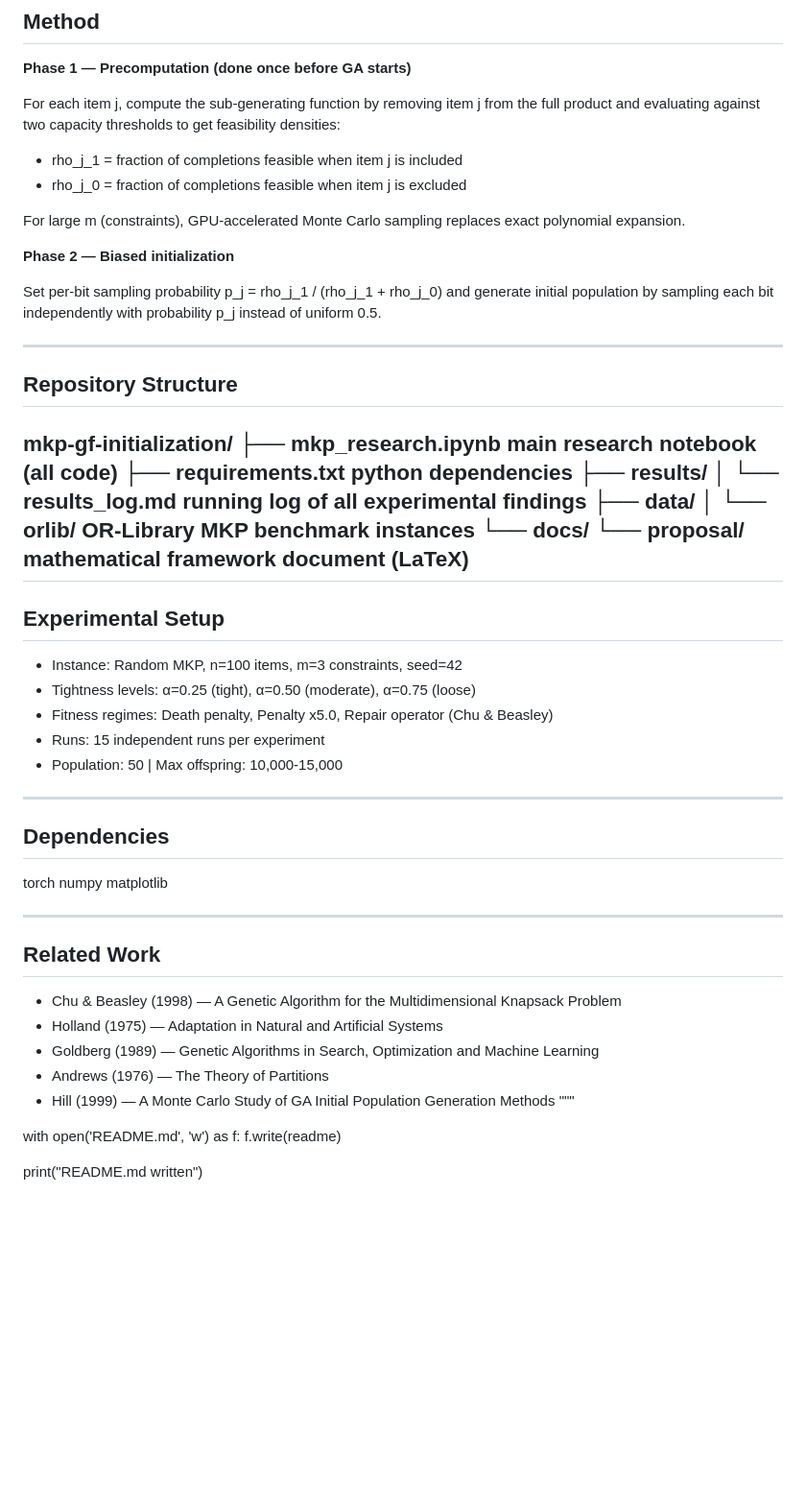
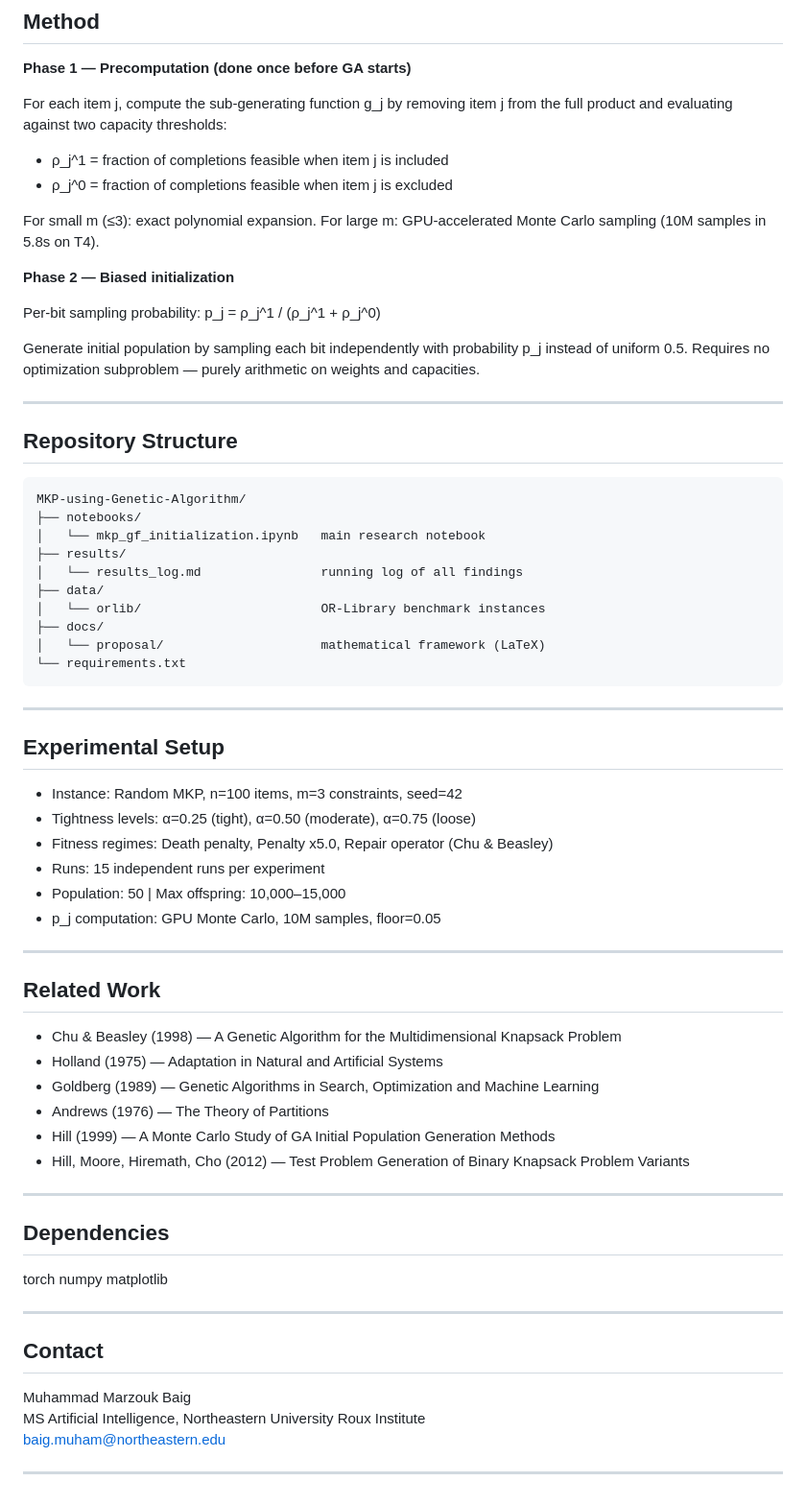
Before and after one commit to marzoukbaig14/MKP-using-Genetic-Algorithm, a Markdown page: README.md, the part around one of its changes. Shown at 96% size. Rendered like a GitHub page; blank space fills up the shorter version.

````diff
--- a/README.md
+++ b/README.md
@@ -38,28 +68,37 @@ Can combinatorial generating functions be used to analytically characterize the
 
 **Phase 1 — Precomputation (done once before GA starts)**
 
-For each item j, compute the sub-generating function by removing item j from the full product and evaluating against two capacity thresholds to get feasibility densities:
-- rho_j_1 = fraction of completions feasible when item j is included
-- rho_j_0 = fraction of completions feasible when item j is excluded
+For each item j, compute the sub-generating function g_j by removing item j from the full product and evaluating against two capacity thresholds:
 
-For large m (constraints), GPU-accelerated Monte Carlo sampling replaces exact polynomial expansion.
+- ρ_j^1 = fraction of completions feasible when item j is included
+- ρ_j^0 = fraction of completions feasible when item j is excluded
+
+For small m (≤3): exact polynomial expansion. For large m: GPU-accelerated Monte Carlo sampling (10M samples in 5.8s on T4).
 
 **Phase 2 — Biased initialization**
 
-Set per-bit sampling probability p_j = rho_j_1 / (rho_j_1 + rho_j_0) and generate initial population by sampling each bit independently with probability p_j instead of uniform 0.5.
+Per-bit sampling probability: p_j = ρ_j^1 / (ρ_j^1 + ρ_j^0)
+
+Generate initial population by sampling each bit independently with probability p_j instead of uniform 0.5. Requires no optimization subproblem — purely arithmetic on weights and capacities.
 
 ---
 
+
 ## Repository Structure
-mkp-gf-initialization/
-├── mkp_research.ipynb      main research notebook (all code)
-├── requirements.txt        python dependencies
+
+```
+MKP-using-Genetic-Algorithm/
+├── notebooks/
+│   └── mkp_gf_initialization.ipynb   main research notebook
 ├── results/
-│   └── results_log.md      running log of all experimental findings
+│   └── results_log.md                running log of all findings
 ├── data/
-│   └── orlib/              OR-Library MKP benchmark instances
-└── docs/
-└── proposal/           mathematical framework document (LaTeX)
+│   └── orlib/                        OR-Library benchmark instances
+├── docs/
+│   └── proposal/                     mathematical framework (LaTeX)
+└── requirements.txt
+```
+
 ---
 
 ## Experimental Setup
@@ -68,7 +107,19 @@ mkp-gf-initialization/
 - Tightness levels: α=0.25 (tight), α=0.50 (moderate), α=0.75 (loose)
 - Fitness regimes: Death penalty, Penalty x5.0, Repair operator (Chu & Beasley)
 - Runs: 15 independent runs per experiment
-- Population: 50 | Max offspring: 10,000-15,000
+- Population: 50 | Max offspring: 10,000–15,000
+- p_j computation: GPU Monte Carlo, 10M samples, floor=0.05
+
+---
+
+## Related Work
+
+- Chu & Beasley (1998) — A Genetic Algorithm for the Multidimensional Knapsack Problem
+- Holland (1975) — Adaptation in Natural and Artificial Systems
+- Goldberg (1989) — Genetic Algorithms in Search, Optimization and Machine Learning
+- Andrews (1976) — The Theory of Partitions
+- Hill (1999) — A Monte Carlo Study of GA Initial Population Generation Methods
+- Hill, Moore, Hiremath, Cho (2012) — Test Problem Generation of Binary Knapsack Problem Variants
 
 ---
 
@@ -79,16 +130,10 @@ matplotlib
 
 ---
 
-## Related Work
+## Contact
 
-- Chu & Beasley (1998) — A Genetic Algorithm for the Multidimensional Knapsack Problem
-- Holland (1975) — Adaptation in Natural and Artificial Systems
-- Goldberg (1989) — Genetic Algorithms in Search, Optimization and Machine Learning
-- Andrews (1976) — The Theory of Partitions
-- Hill (1999) — A Monte Carlo Study of GA Initial Population Generation Methods
-"""
+Muhammad Marzouk Baig
+MS Artificial Intelligence, Northeastern University Roux Institute
+baig.muham@northeastern.edu
 
-with open('README.md', 'w') as f:
-    f.write(readme)
-
-print("README.md written")
+---
````
Also changed, not shown: other parts of README.md (+43 -13 lines).
